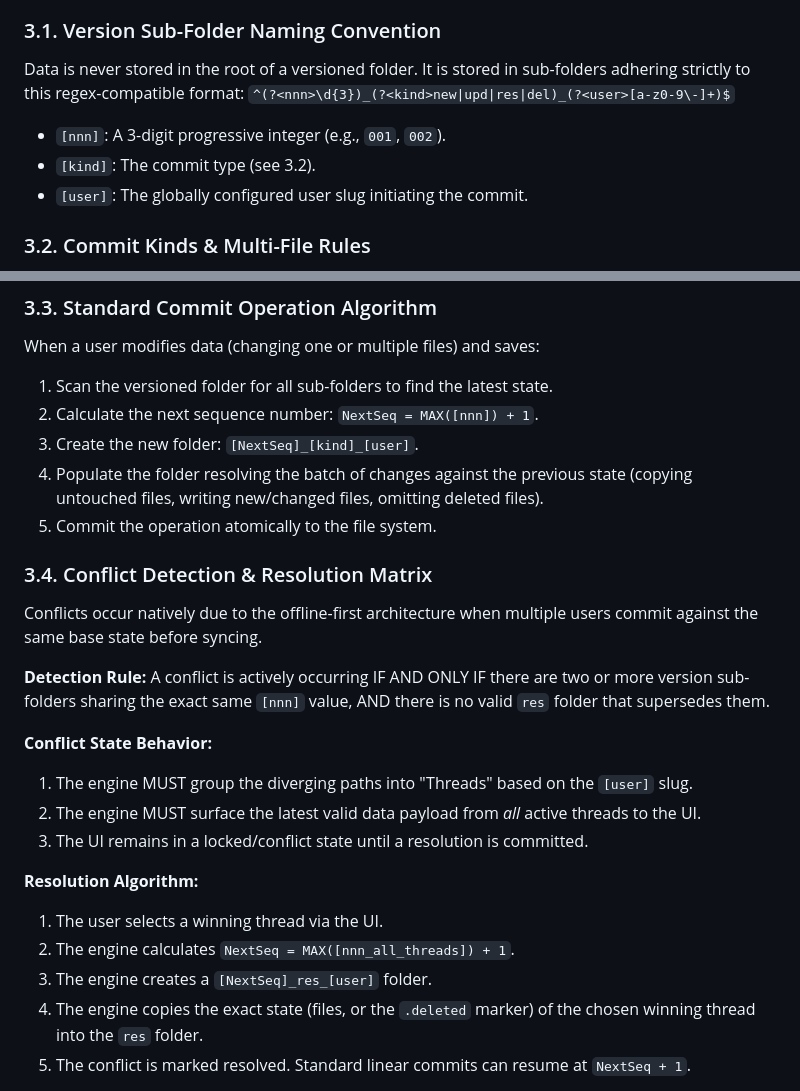
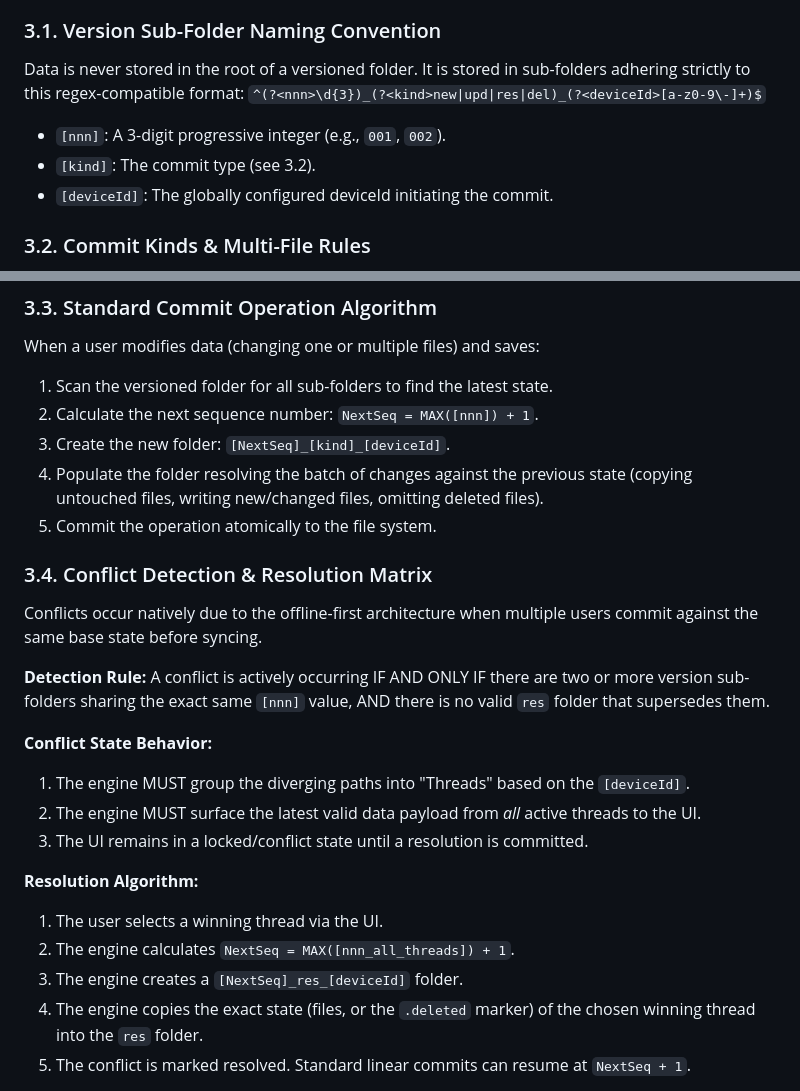
Before and after one commit to stefanoginobili/TripFund, a Markdown page: docs/ARCHITECTURE.md, 2 parts joined by grey strips. Rendered like a GitHub page.

Commit message:
docs: update architecture and schemas to use deviceId
- replace `authorSlug` with `deviceId` in application settings
- update versioned storage naming convention to use `deviceId` instead of `user`
- define `deviceId` composition as author slug combined with a GUID prefix

```diff
--- a/docs/ARCHITECTURE.md
+++ b/docs/ARCHITECTURE.md
@@ -35,11 +35,11 @@ The application utilizes an append-only, soft-deletion storage engine. When a fo
 
 ### 3.1. Version Sub-Folder Naming Convention
 Data is never stored in the root of a versioned folder. It is stored in sub-folders adhering strictly to this regex-compatible format:
-`^(?<nnn>\d{3})_(?<kind>new|upd|res|del)_(?<user>[a-z0-9\-]+)$`
+`^(?<nnn>\d{3})_(?<kind>new|upd|res|del)_(?<deviceId>[a-z0-9\-]+)$`
 
 - `[nnn]`: A 3-digit progressive integer (e.g., `001`, `002`).
 - `[kind]`: The commit type (see 3.2).
-- `[user]`: The globally configured user slug initiating the commit.
+- `[deviceId]`: The globally configured deviceId initiating the commit.
 
 ### 3.2. Commit Kinds & Multi-File Rules
 Commits are **atomic**. A single version bump MUST be able to process a batch of multiple file changes (creations, modifications, and deletions) simultaneously.
@@ -59,7 +59,7 @@ Commits are **atomic**. A single version bump MUST be able to process a batch of
 When a user modifies data (changing one or multiple files) and saves:
 1. Scan the versioned folder for all sub-folders to find the latest state.
 2. Calculate the next sequence number: `NextSeq = MAX([nnn]) + 1`.
-3. Create the new folder: `[NextSeq]_[kind]_[user]`.
+3. Create the new folder: `[NextSeq]_[kind]_[deviceId]`.
 4. Populate the folder resolving the batch of changes against the previous state (copying untouched files, writing new/changed files, omitting deleted files).
 5. Commit the operation atomically to the file system.
 
@@ -70,14 +70,14 @@ Conflicts occur natively due to the offline-first architecture when multiple use
 A conflict is actively occurring IF AND ONLY IF there are two or more version sub-folders sharing the exact same `[nnn]` value, AND there is no valid `res` folder that supersedes them.
 
 **Conflict State Behavior:**
-1. The engine MUST group the diverging paths into "Threads" based on the `[user]` slug.
+1. The engine MUST group the diverging paths into "Threads" based on the `[deviceId]`.
 2. The engine MUST surface the latest valid data payload from *all* active threads to the UI.
 3. The UI remains in a locked/conflict state until a resolution is committed.
 
 **Resolution Algorithm:**
 1. The user selects a winning thread via the UI.
 2. The engine calculates `NextSeq = MAX([nnn_all_threads]) + 1`.
-3. The engine creates a `[NextSeq]_res_[user]` folder.
+3. The engine creates a `[NextSeq]_res_[deviceId]` folder.
 4. The engine copies the exact state (files, or the `.deleted` marker) of the chosen winning thread into the `res` folder.
 5. The conflict is marked resolved. Standard linear commits can resume at `NextSeq + 1`.
 
```
Also changed, not shown: docs/SCHEMAS.md (+2 -2 lines).
